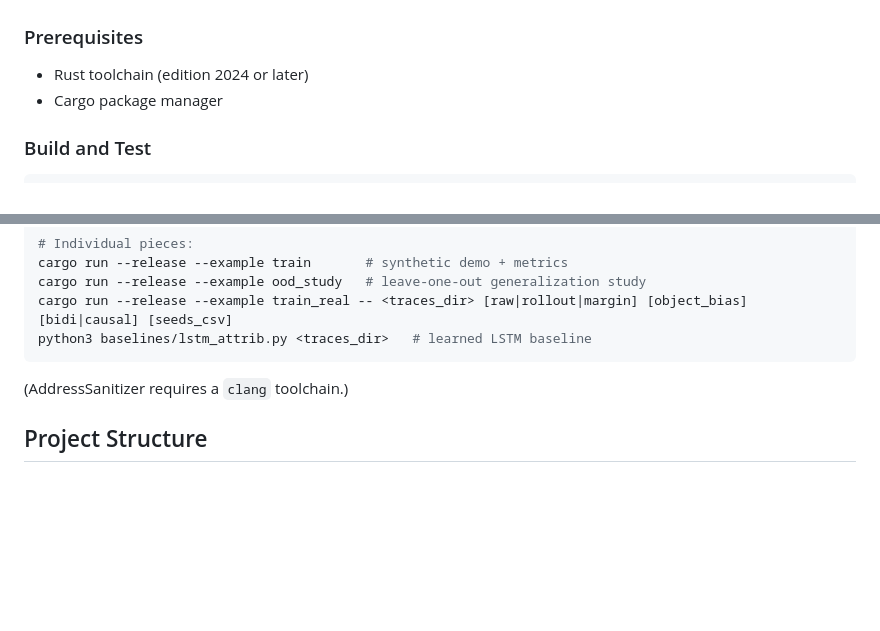
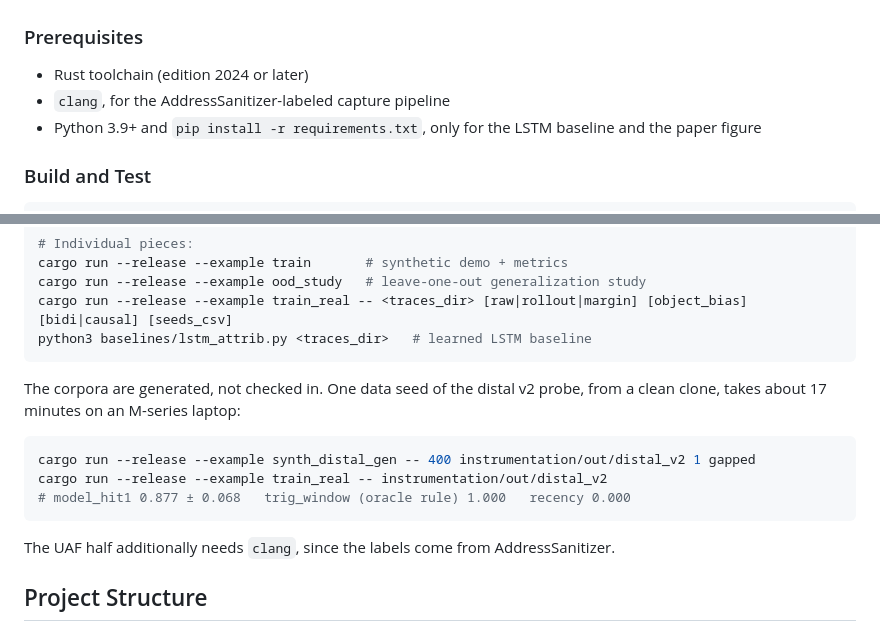
Before and after one commit to samarthkulshrestha/bibe, a Markdown page: README.md, 2 parts joined by grey strips. Drawn GitHub-style; blank space fills up the shorter version.

Commit message:
docs: list the clang and python prerequisites, and how long a corpus takes to regenerate

````diff
--- a/README.md
+++ b/README.md
@@ -96,7 +96,9 @@ machinery by building it.
 
 ### Prerequisites
 - Rust toolchain (edition 2024 or later)
-- Cargo package manager
+- `clang`, for the AddressSanitizer-labeled capture pipeline
+- Python 3.9+ and `pip install -r requirements.txt`, only for the LSTM
+  baseline and the paper figure
 
 ### Build and Test
 ```bash
@@ -116,7 +118,18 @@ cargo run --release --example ood_study   # leave-one-out generalization study
 cargo run --release --example train_real -- <traces_dir> [raw|rollout|margin] [object_bias] [bidi|causal] [seeds_csv]
 python3 baselines/lstm_attrib.py <traces_dir>   # learned LSTM baseline
 ```
-(AddressSanitizer requires a `clang` toolchain.)
+
+The corpora are generated, not checked in. One data seed of the distal v2
+probe, from a clean clone, takes about 17 minutes on an M-series laptop:
+
+```bash
+cargo run --release --example synth_distal_gen -- 400 instrumentation/out/distal_v2 1 gapped
+cargo run --release --example train_real -- instrumentation/out/distal_v2
+# model_hit1 0.877 ± 0.068   trig_window (oracle rule) 1.000   recency 0.000
+```
+
+The UAF half additionally needs `clang`, since the labels come from
+AddressSanitizer.
 
 ## Project Structure
 
````
